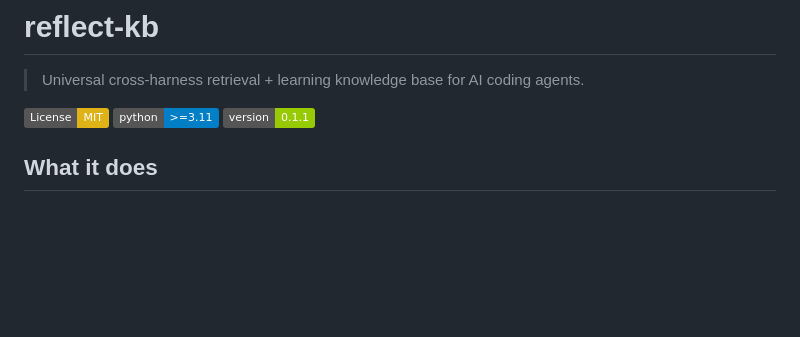
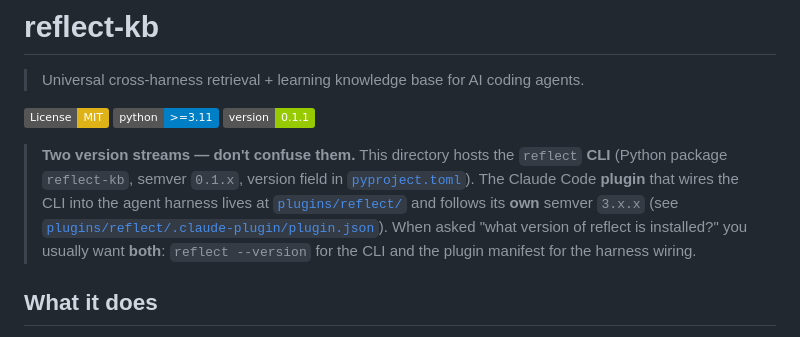
Before and after one commit to stevengonsalvez/ainb-reflect-memory, a Markdown page: README.md, the part around the change. GitHub-like rendering; badges without logos; blank space fills up the shorter version.

Commit message:
docs(reflect-kb): clarify CLI vs plugin version streams
CLI (`reflect --version` from this package) is on 0.1.x; the Claude
plugin under plugins/reflect/ versions separately at 3.x. Agents
grepping for "reflect version" kept landing on pyproject.toml and
missing the plugin manifest entirely.

```diff
--- a/README.md
+++ b/README.md
@@ -5,6 +5,15 @@
 [![License: MIT](https://img.shields.io/badge/License-MIT-yellow.svg)](./LICENSE)
 [![Python](https://img.shields.io/badge/python-%3E%3D3.11-blue.svg)](https://www.python.org/)
 [![Version](https://img.shields.io/badge/version-0.1.1-green.svg)](./pyproject.toml)
+
+> **Two version streams — don't confuse them.** This directory hosts the `reflect`
+> **CLI** (Python package `reflect-kb`, semver `0.1.x`, version field in
+> [`pyproject.toml`](./pyproject.toml)). The Claude Code **plugin** that wires the
+> CLI into the agent harness lives at [`plugins/reflect/`](../plugins/reflect/)
+> and follows its **own** semver `3.x.x` (see
+> [`plugins/reflect/.claude-plugin/plugin.json`](../plugins/reflect/.claude-plugin/plugin.json)).
+> When asked "what version of reflect is installed?" you usually want **both**:
+> `reflect --version` for the CLI and the plugin manifest for the harness wiring.
 
 ## What it does
 
```
